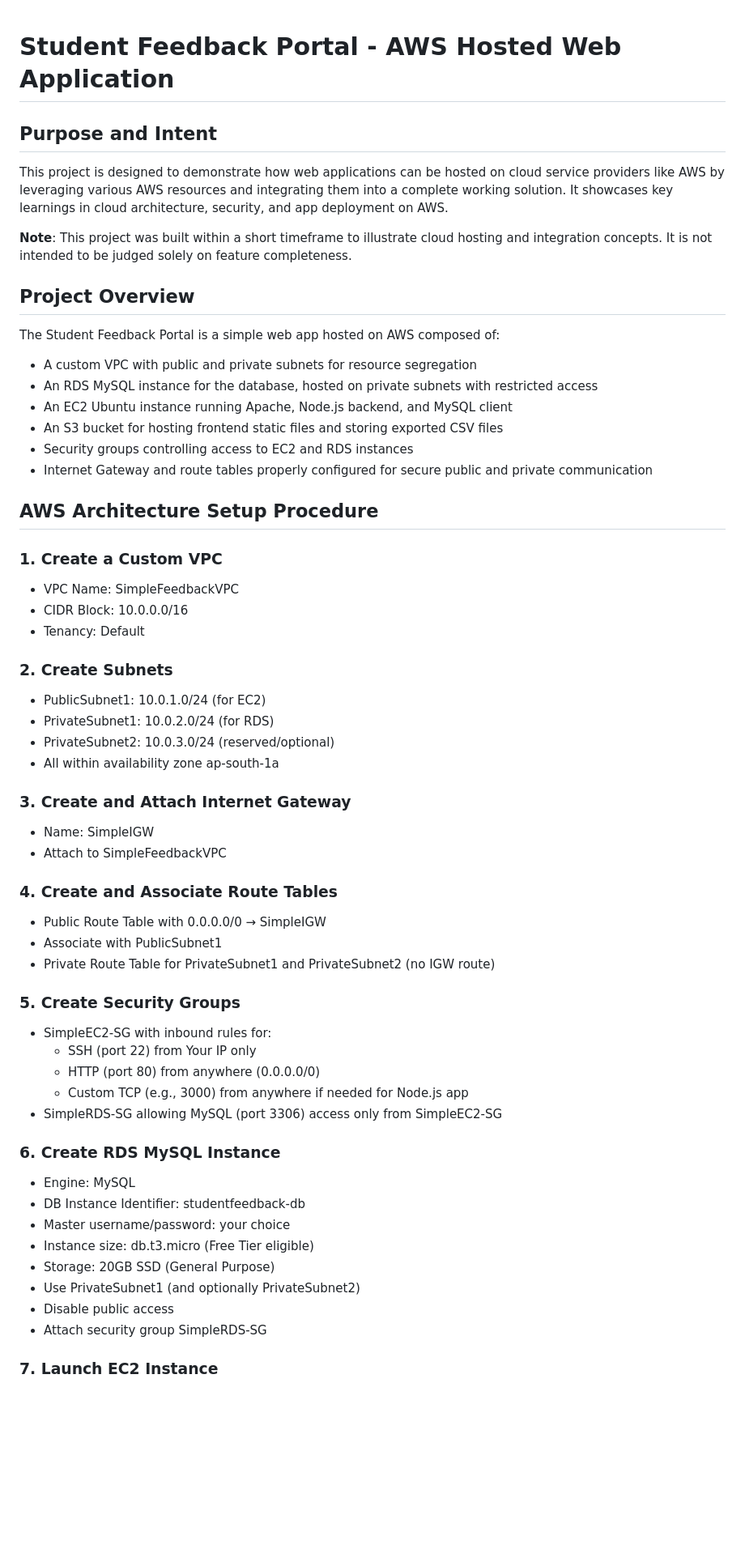
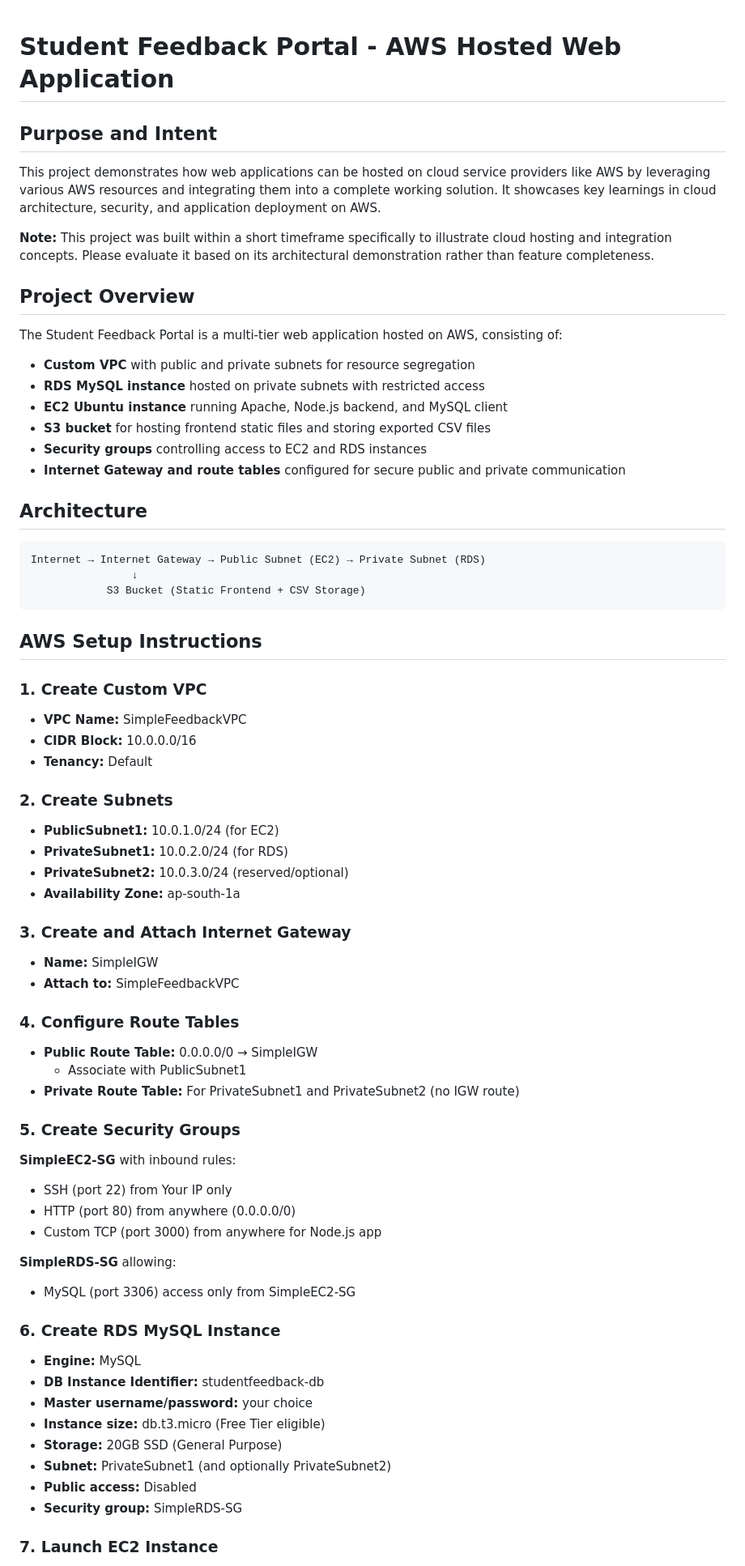
Before and after one commit to VinayakGubber/SFP, a Markdown page: README.md, the part around one of its changes. Shown at 81% size. Drawn GitHub-style; blank space fills up the shorter version.

````diff
--- a/README.md
+++ b/README.md
@@ -1,67 +1,76 @@
-
 # Student Feedback Portal - AWS Hosted Web Application
 
 ## Purpose and Intent
 
-This project is designed to demonstrate how web applications can be hosted on cloud service providers like AWS by leveraging various AWS resources and integrating them into a complete working solution. It showcases key learnings in cloud architecture, security, and app deployment on AWS.
+This project demonstrates how web applications can be hosted on cloud service providers like AWS by leveraging various AWS resources and integrating them into a complete working solution. It showcases key learnings in cloud architecture, security, and application deployment on AWS.
 
-**Note**: This project was built within a short timeframe to illustrate cloud hosting and integration concepts. It is not intended to be judged solely on feature completeness.
+**Note:** This project was built within a short timeframe specifically to illustrate cloud hosting and integration concepts. Please evaluate it based on its architectural demonstration rather than feature completeness.
 
 ## Project Overview
 
-The Student Feedback Portal is a simple web app hosted on AWS composed of:
+The Student Feedback Portal is a multi-tier web application hosted on AWS, consisting of:
 
-- A custom VPC with public and private subnets for resource segregation
-- An RDS MySQL instance for the database, hosted on private subnets with restricted access
-- An EC2 Ubuntu instance running Apache, Node.js backend, and MySQL client
-- An S3 bucket for hosting frontend static files and storing exported CSV files
-- Security groups controlling access to EC2 and RDS instances
-- Internet Gateway and route tables properly configured for secure public and private communication
+- **Custom VPC** with public and private subnets for resource segregation
+- **RDS MySQL instance** hosted on private subnets with restricted access
+- **EC2 Ubuntu instance** running Apache, Node.js backend, and MySQL client
+- **S3 bucket** for hosting frontend static files and storing exported CSV files
+- **Security groups** controlling access to EC2 and RDS instances
+- **Internet Gateway and route tables** configured for secure public and private communication
 
-## AWS Architecture Setup Procedure
+## Architecture
 
-### 1. Create a Custom VPC
+```
+Internet → Internet Gateway → Public Subnet (EC2) → Private Subnet (RDS)
+                ↓
+            S3 Bucket (Static Frontend + CSV Storage)
+```
 
-- VPC Name: SimpleFeedbackVPC
-- CIDR Block: 10.0.0.0/16
-- Tenancy: Default
+## AWS Setup Instructions
+
+### 1. Create Custom VPC
+
+- **VPC Name:** SimpleFeedbackVPC
+- **CIDR Block:** 10.0.0.0/16
+- **Tenancy:** Default
 
 ### 2. Create Subnets
 
-- PublicSubnet1: 10.0.1.0/24 (for EC2)
-- PrivateSubnet1: 10.0.2.0/24 (for RDS)
-- PrivateSubnet2: 10.0.3.0/24 (reserved/optional)
-- All within availability zone ap-south-1a
+- **PublicSubnet1:** 10.0.1.0/24 (for EC2)
+- **PrivateSubnet1:** 10.0.2.0/24 (for RDS)
+- **PrivateSubnet2:** 10.0.3.0/24 (reserved/optional)
+- **Availability Zone:** ap-south-1a
 
 ### 3. Create and Attach Internet Gateway
 
-- Name: SimpleIGW
-- Attach to SimpleFeedbackVPC
+- **Name:** SimpleIGW
+- **Attach to:** SimpleFeedbackVPC
 
-### 4. Create and Associate Route Tables
+### 4. Configure Route Tables
 
-- Public Route Table with 0.0.0.0/0 → SimpleIGW
-- Associate with PublicSubnet1
-- Private Route Table for PrivateSubnet1 and PrivateSubnet2 (no IGW route)
+- **Public Route Table:** 0.0.0.0/0 → SimpleIGW
+  - Associate with PublicSubnet1
+- **Private Route Table:** For PrivateSubnet1 and PrivateSubnet2 (no IGW route)
 
 ### 5. Create Security Groups
 
-- SimpleEC2-SG with inbound rules for:
-  - SSH (port 22) from Your IP only
-  - HTTP (port 80) from anywhere (0.0.0.0/0)
-  - Custom TCP (e.g., 3000) from anywhere if needed for Node.js app
-- SimpleRDS-SG allowing MySQL (port 3306) access only from SimpleEC2-SG
+**SimpleEC2-SG** with inbound rules:
+- SSH (port 22) from Your IP only
+- HTTP (port 80) from anywhere (0.0.0.0/0)
+- Custom TCP (port 3000) from anywhere for Node.js app
+
+**SimpleRDS-SG** allowing:
+- MySQL (port 3306) access only from SimpleEC2-SG
 
 ### 6. Create RDS MySQL Instance
 
-- Engine: MySQL
-- DB Instance Identifier: studentfeedback-db
-- Master username/password: your choice
-- Instance size: db.t3.micro (Free Tier eligible)
-- Storage: 20GB SSD (General Purpose)
-- Use PrivateSubnet1 (and optionally PrivateSubnet2)
-- Disable public access
-- Attach security group SimpleRDS-SG
+- **Engine:** MySQL
+- **DB Instance Identifier:** studentfeedback-db
+- **Master username/password:** your choice
+- **Instance size:** db.t3.micro (Free Tier eligible)
+- **Storage:** 20GB SSD (General Purpose)
+- **Subnet:** PrivateSubnet1 (and optionally PrivateSubnet2)
+- **Public access:** Disabled
+- **Security group:** SimpleRDS-SG
 
 ### 7. Launch EC2 Instance
 
````
Also changed, not shown: other parts of README.md (+136 -51 lines).
